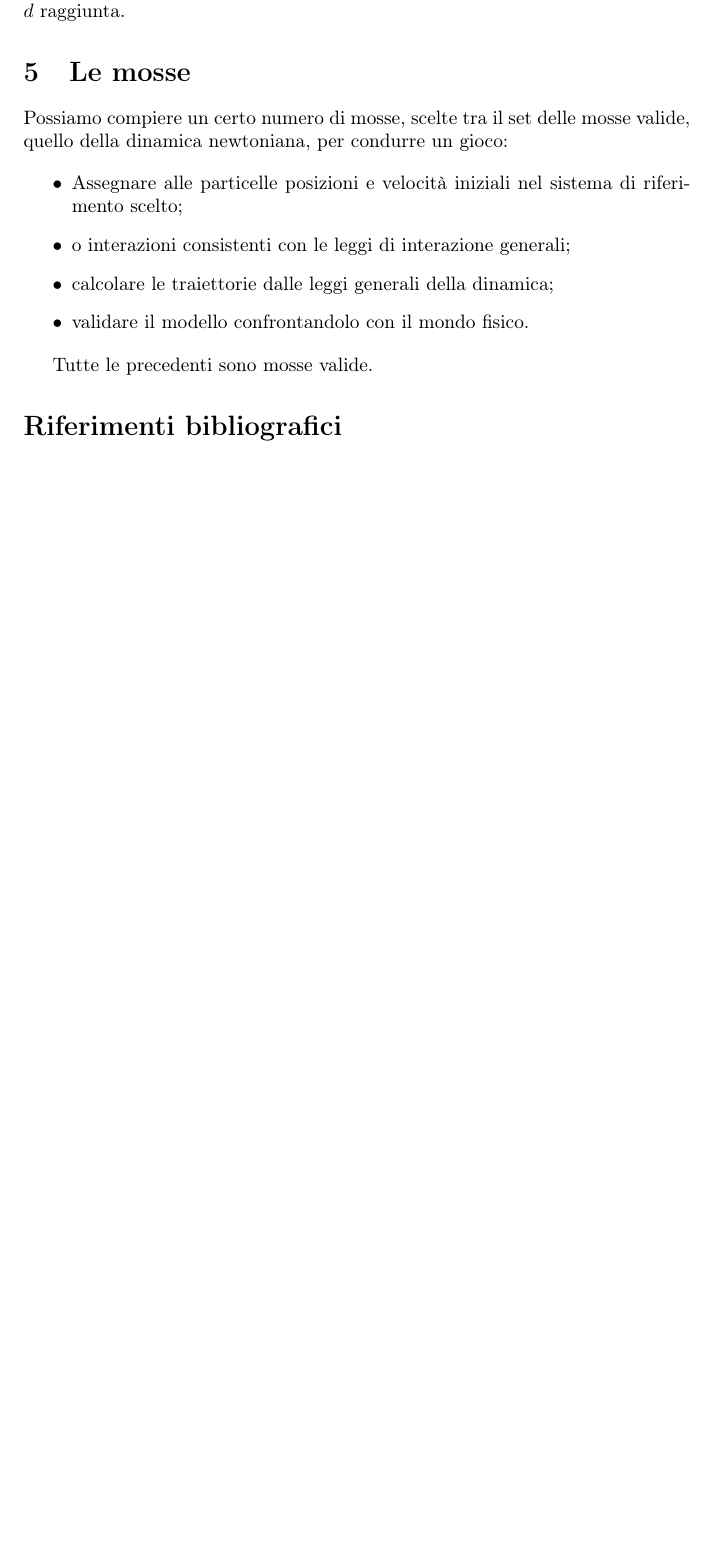
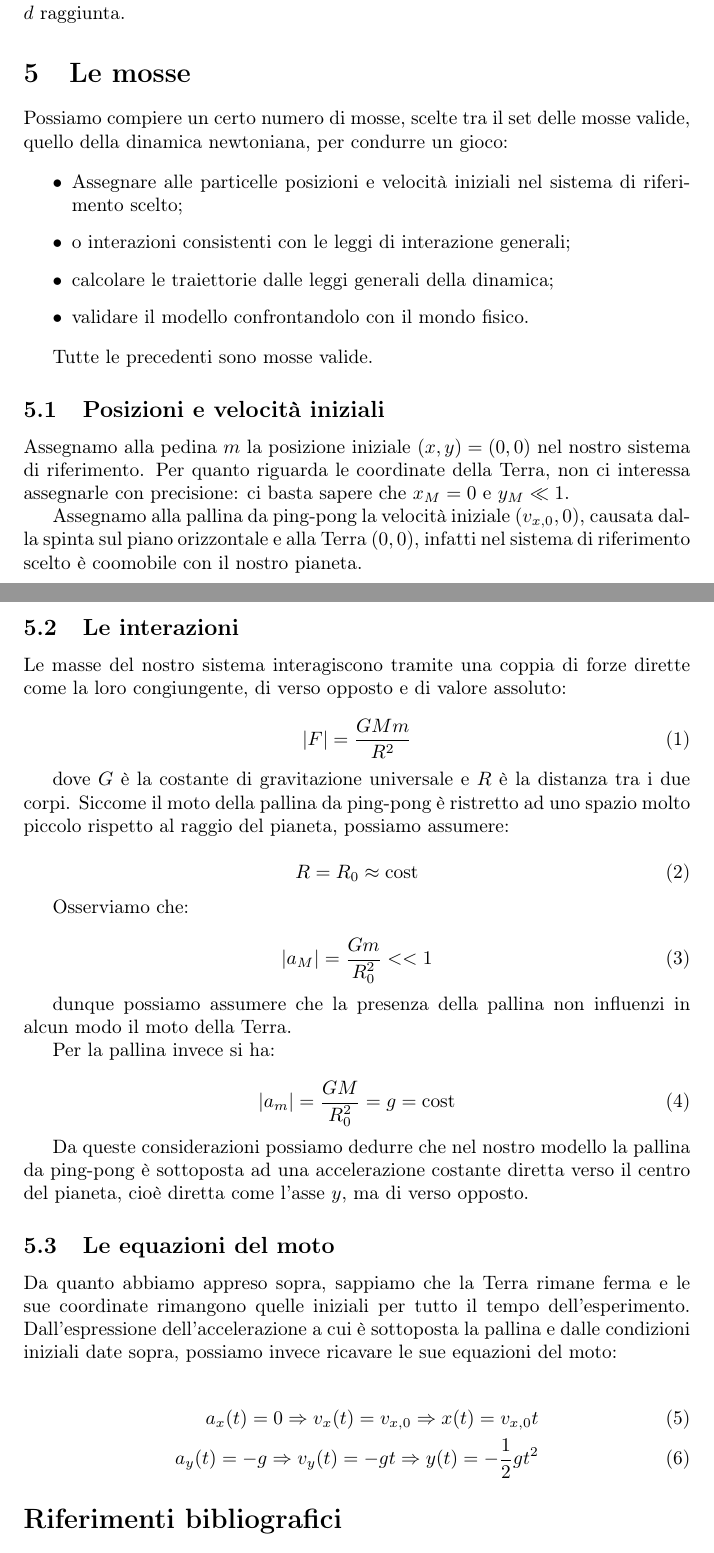
Before and after one commit to savaroskij/PED1, a LaTeX document (proiettile/modello_proiettile.tex): part of page 3 of 3 before the commit and two parts of pages 3 and 4 of 4 after it, the two joined at a grey line, cut so that both start at the same text, the shorter picture padded with empty space. Compiled offline with pdfLaTeX.

Commit message:
Complete moveset section (proiettile semplice)

```diff
--- a/proiettile/modello_proiettile.tex
+++ b/proiettile/modello_proiettile.tex
@@ -2,6 +2,8 @@
 \usepackage[T1] {fontenc}
 \usepackage[italian]{babel}
 \usepackage{cite}
+
+\usepackage{amsmath}
 
 \usepackage{graphicx}
 \graphicspath{ {./images/} }
@@ -77,6 +79,66 @@ condurre un gioco:
 
 Tutte le precedenti sono mosse valide.
 
+\subsection{Posizioni e velocità iniziali}
+Assegnamo alla pedina $m$ la posizione iniziale $(x,y) = (0,0)$ nel nostro
+sistema di riferimento. Per quanto riguarda le coordinate della
+Terra, non ci interessa assegnarle con precisione: ci basta sapere
+che $x_M = 0$ e $y_M \ll 1$.
+
+Assegnamo alla pallina da ping-pong la velocità iniziale $(v_{x,0},0)$,
+causata dalla spinta sul piano orizzontale e alla Terra $(0,0)$, infatti
+nel sistema di riferimento scelto è coomobile con il nostro pianeta.
+
+\subsection{Le interazioni}
+Le masse del nostro sistema interagiscono tramite una coppia di forze dirette
+come la loro congiungente, di verso opposto e di valore assoluto:
+
+\begin{equation}
+|F| = \frac{G M m}{R^2}
+\end{equation}
+
+dove $G$ è la costante di gravitazione universale e $R$ è la distanza tra i due
+corpi. Siccome il moto della pallina da ping-pong è ristretto ad uno spazio
+molto piccolo rispetto al raggio del pianeta, possiamo assumere:
+
+\begin{equation}
+R = R_0 \approx \mbox{cost}
+\end{equation}
+
+Osserviamo che:
+
+\begin{equation}
+|a_M| = \frac{Gm}{R_0^2} << 1
+\end{equation}
+
+dunque possiamo assumere che la presenza della pallina non influenzi in alcun
+modo il moto della Terra.
+
+Per la pallina invece si ha:
+
+\begin{equation}
+|a_m| = \frac{GM}{R_0^2} = g = \mbox{cost}
+\end{equation}
+
+Da queste considerazioni possiamo dedurre che nel nostro modello
+la pallina da ping-pong è sottoposta ad una accelerazione costante
+diretta verso il centro del pianeta, cioè diretta come l'asse $y$,
+ma di verso opposto.
+
+\subsection{Le equazioni del moto}
+Da quanto abbiamo appreso sopra, sappiamo che la Terra rimane ferma
+e le sue coordinate rimangono quelle iniziali per tutto il tempo
+dell'esperimento.
+Dall'espressione dell'accelerazione a cui è sottoposta la pallina
+e dalle condizioni iniziali date sopra, possiamo invece ricavare le
+sue equazioni del moto:
+
+
+\begin{align}
+a_x(t) = 0 \Rightarrow v_x(t) = v_{x,0} \Rightarrow x(t) = v_{x,0}t \\
+a_y(t) = -g \Rightarrow v_y(t) = - g t \Rightarrow y(t) = - \frac{1}{2} g t^2
+\end{align}
+
 \bibliography{bibliografia}{}
 \bibliographystyle{plain}
 
```
